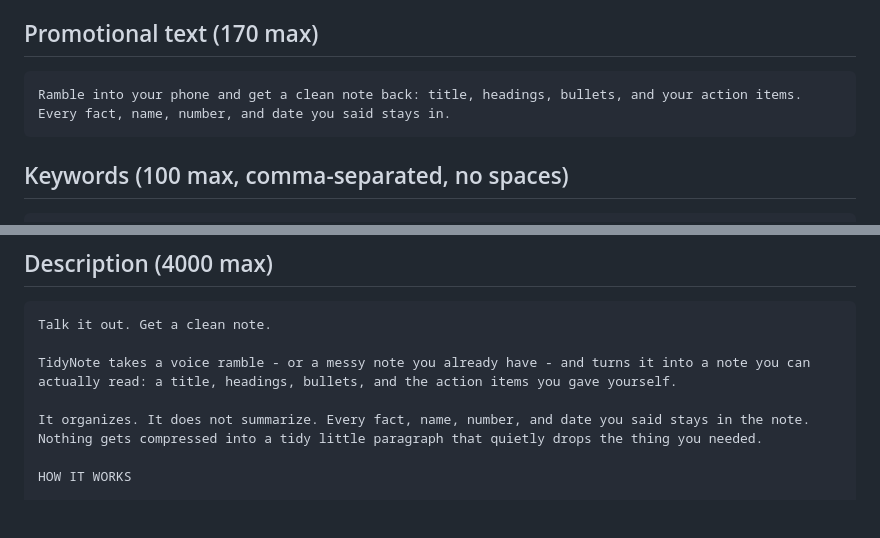
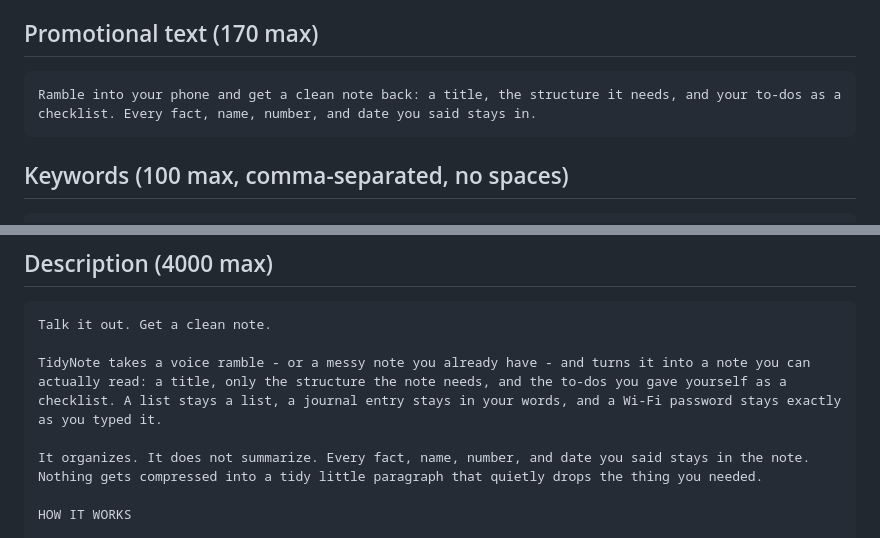
Before and after one commit to jhyang21/notes-organizer, a Markdown page: docs/appstore/metadata.md, 2 parts joined by grey strips. Drawn GitHub-style; blank space fills up the shorter version.

````diff
--- a/docs/appstore/metadata.md
+++ b/docs/appstore/metadata.md
@@ -25,7 +25,7 @@ Name and subtitle live on the `appInfoLocalization`; the URLs above live on the
 ## Promotional text (170 max)
 
 ```
-Ramble into your phone and get a clean note back: title, headings, bullets, and your action items. Every fact, name, number, and date you said stays in.
+Ramble into your phone and get a clean note back: a title, the structure it needs, and your to-dos as a checklist. Every fact, name, number, and date you said stays in.
 ```
 
 ## Keywords (100 max, comma-separated, no spaces)
@@ -45,7 +45,7 @@ messy notes fast" spent its 30 characters on words the name already carried.
 ```
 Talk it out. Get a clean note.
 
-TidyNote takes a voice ramble - or a messy note you already have - and turns it into a note you can actually read: a title, headings, bullets, and the action items you gave yourself.
+TidyNote takes a voice ramble - or a messy note you already have - and turns it into a note you can actually read: a title, only the structure the note needs, and the to-dos you gave yourself as a checklist. A list stays a list, a journal entry stays in your words, and a Wi-Fi password stays exactly as you typed it.
 
 It organizes. It does not summarize. Every fact, name, number, and date you said stays in the note. Nothing gets compressed into a tidy little paragraph that quietly drops the thing you needed.
 
````
Also changed, not shown: CLAUDE.md (+21 -1 lines), docs/ai/note-behavior.md (added, +330 -0 lines).
